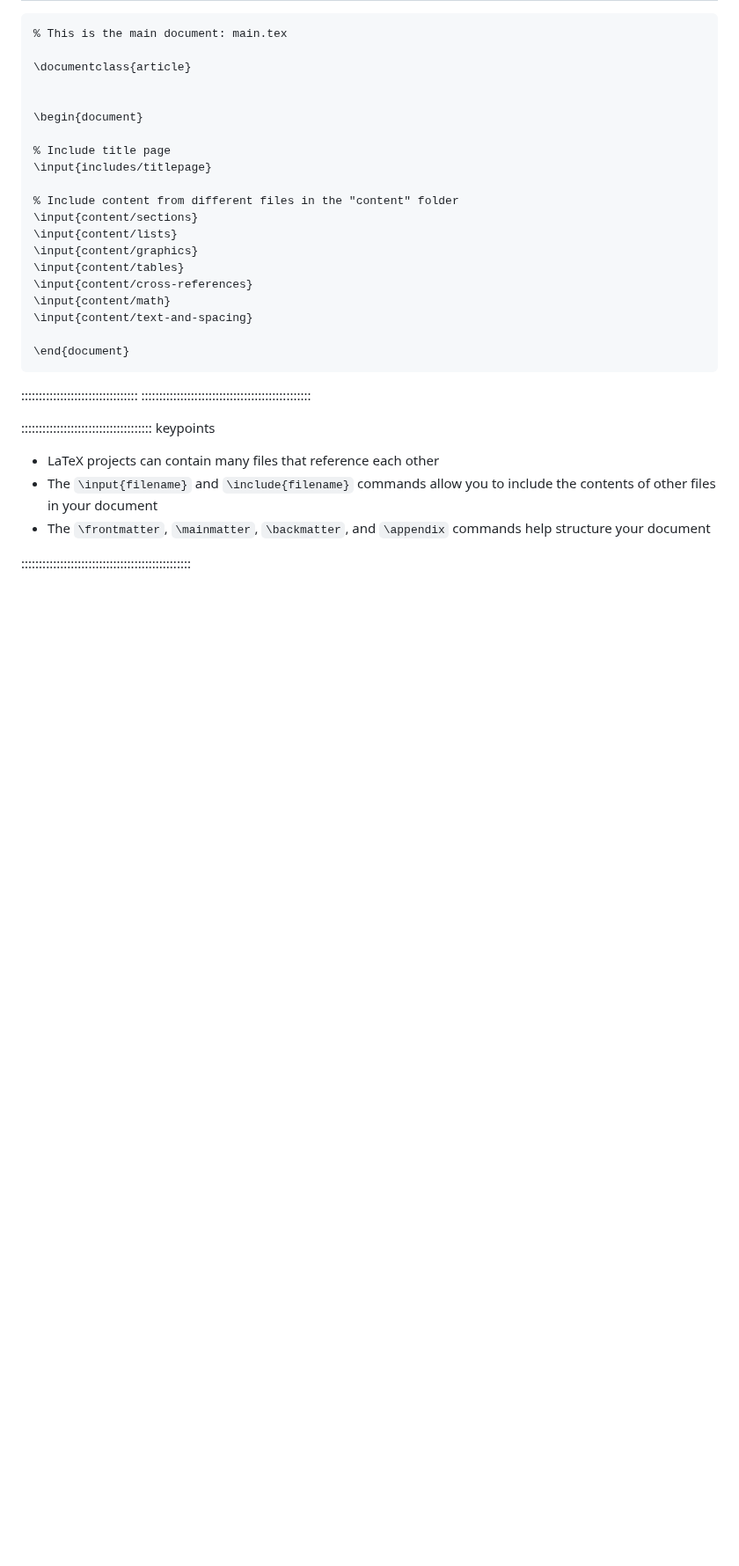
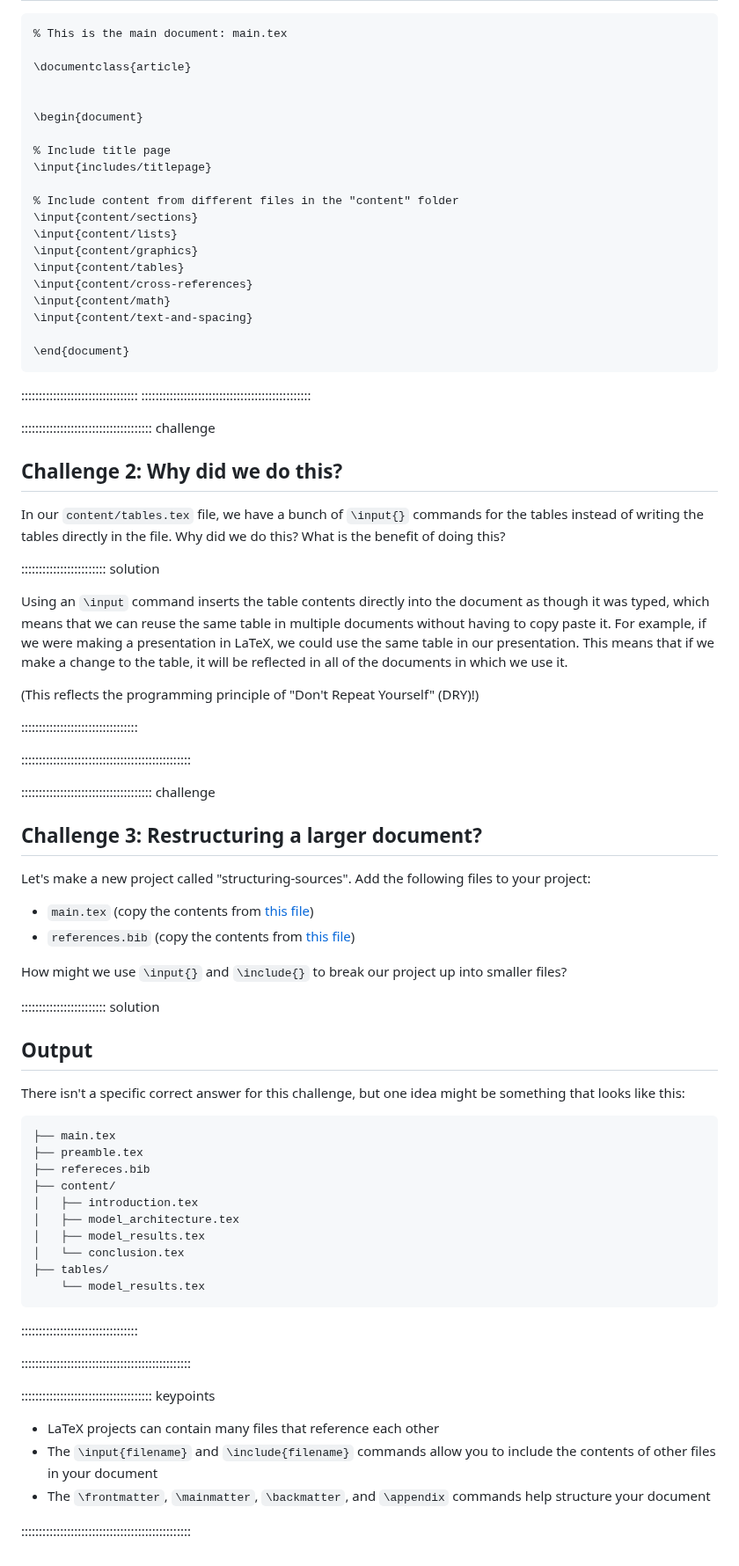
Before and after one commit to dkz2r/latex-novice-academic-publishing, a Markdown page: episodes/12-structuring-sources.md, the part around the change. Shown at 88% size. Drawn GitHub-style; blank space fills up the shorter version.

Commit message:
added some additional challenges

````diff
--- a/episodes/12-structuring-sources.md
+++ b/episodes/12-structuring-sources.md
@@ -363,6 +363,61 @@ Refactor the following LaTeX document to use multiple files.
 :::::::::::::::::::::::::::::::::
 ::::::::::::::::::::::::::::::::::::::::::::::::
 
+::::::::::::::::::::::::::::::::::::: challenge
+
+## Challenge 2: Why did we do this?
+
+In our `content/tables.tex` file, we have a bunch of `\input{}` commands for the tables instead of
+writing the tables directly in the file. Why did we do this? What is the benefit of doing this?
+
+:::::::::::::::::::::::: solution
+
+Using an `\input` command inserts the table contents directly into the document as though it was
+typed, which means that we can reuse the same table in multiple documents without having to copy
+paste it. For example, if we were making a presentation in LaTeX, we could use the same table
+in our presentation. This means that if we make a change to the table, it will be reflected in
+all of the documents in which we use it.
+
+(This reflects the programming principle of "Don't Repeat Yourself" (DRY)!)
+
+:::::::::::::::::::::::::::::::::
+
+::::::::::::::::::::::::::::::::::::::::::::::::
+
+::::::::::::::::::::::::::::::::::::: challenge
+
+## Challenge 3: Restructuring a larger document?
+
+Let's make a new project called "structuring-sources". Add the following files to your project:
+
+- `main.tex` (copy the contents from [this file](files/12-structuring-sources/main.tex))
+- `references.bib` (copy the contents from [this file](files/12-structuring-sources/references.bib))
+
+How might we use `\input{}` and `\include{}` to break our project up into smaller files?
+
+:::::::::::::::::::::::: solution
+
+## Output
+
+There isn't a specific correct answer for this challenge, but one idea might be something that
+looks like this:
+
+```
+├── main.tex
+├── preamble.tex
+├── refereces.bib
+├── content/
+│   ├── introduction.tex
+│   ├── model_architecture.tex
+│   ├── model_results.tex
+│   └── conclusion.tex
+├── tables/
+    └── model_results.tex
+```
+
+:::::::::::::::::::::::::::::::::
+
+::::::::::::::::::::::::::::::::::::::::::::::::
 
 ::::::::::::::::::::::::::::::::::::: keypoints
 
````
